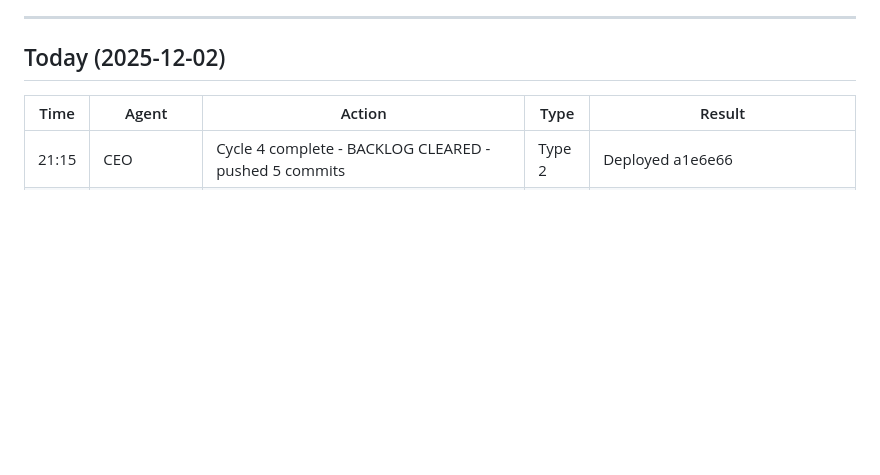
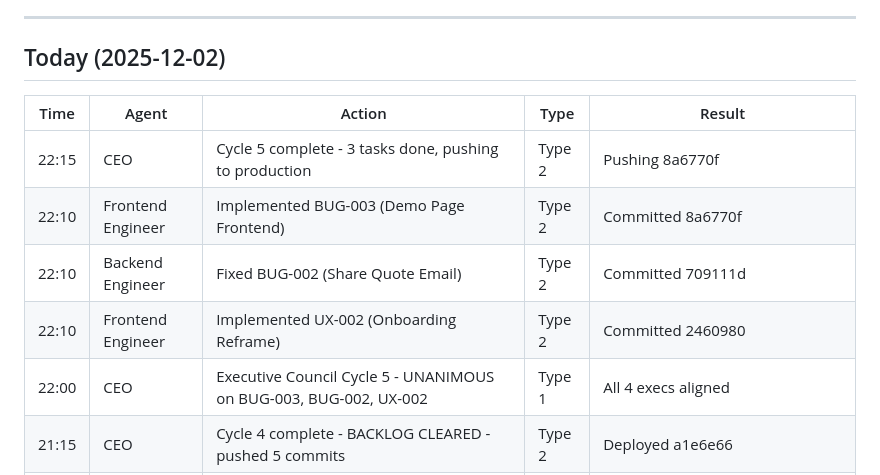
Before and after one commit to eddiesanjuan/quotedIT, a Markdown page: ACTION_LOG.md, the part around the change. GitHub-like rendering; blank space fills up the shorter version.

Commit message:
Update state files - Cycle 5 complete (BUG-002, BUG-003, UX-002)

```diff
--- a/ACTION_LOG.md
+++ b/ACTION_LOG.md
@@ -8,6 +8,11 @@
 
 | Time | Agent | Action | Type | Result |
 |------|-------|--------|------|--------|
+| 22:15 | CEO | Cycle 5 complete - 3 tasks done, pushing to production | Type 2 | Pushing 8a6770f |
+| 22:10 | Frontend Engineer | Implemented BUG-003 (Demo Page Frontend) | Type 2 | Committed 8a6770f |
+| 22:10 | Backend Engineer | Fixed BUG-002 (Share Quote Email) | Type 2 | Committed 709111d |
+| 22:10 | Frontend Engineer | Implemented UX-002 (Onboarding Reframe) | Type 2 | Committed 2460980 |
+| 22:00 | CEO | Executive Council Cycle 5 - UNANIMOUS on BUG-003, BUG-002, UX-002 | Type 1 | All 4 execs aligned |
 | 21:15 | CEO | Cycle 4 complete - BACKLOG CLEARED - pushed 5 commits | Type 2 | Deployed a1e6e66 |
 | 21:10 | Full Stack Engineer | Implemented ONBOARD-002 (Guided Quick Setup) | Type 2 | Committed a1e6e66 |
 | 21:10 | Frontend Engineer | Implemented INFRA-002 (Mobile Responsiveness) | Type 2 | Committed c6b266a |
```
Also changed, not shown: ENGINEERING_STATE.md (+6 -3 lines).
